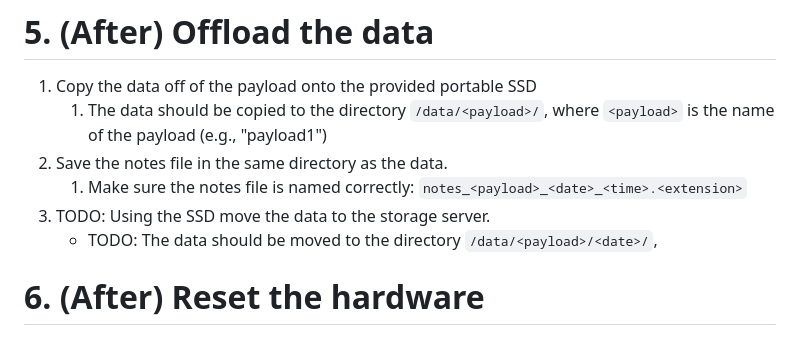
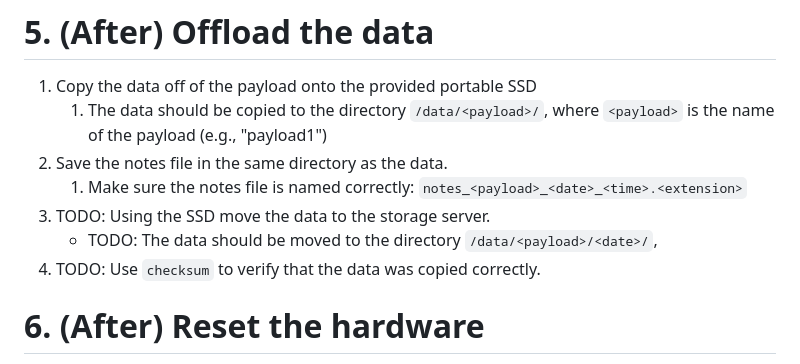
Before and after one commit to neufieldrobotics/NeuROAM, a Markdown page: docs/checklists.md, the part around the change. Rendered like a GitHub page.

Commit message:
simple update

```diff
--- a/docs/checklists.md
+++ b/docs/checklists.md
@@ -215,6 +215,8 @@ TODO: where do we want to save the calibration data?
    1. Make sure the notes file is named correctly: `notes_<payload>_<date>_<time>.<extension>`
 3. TODO: Using the SSD move the data to the storage server.
    - TODO: The data should be moved to the directory `/data/<payload>/<date>/`,
+4. TODO: Use `checksum` to verify that the data was copied correctly.
+
 
 # 6. (After) Reset the hardware
 
```
